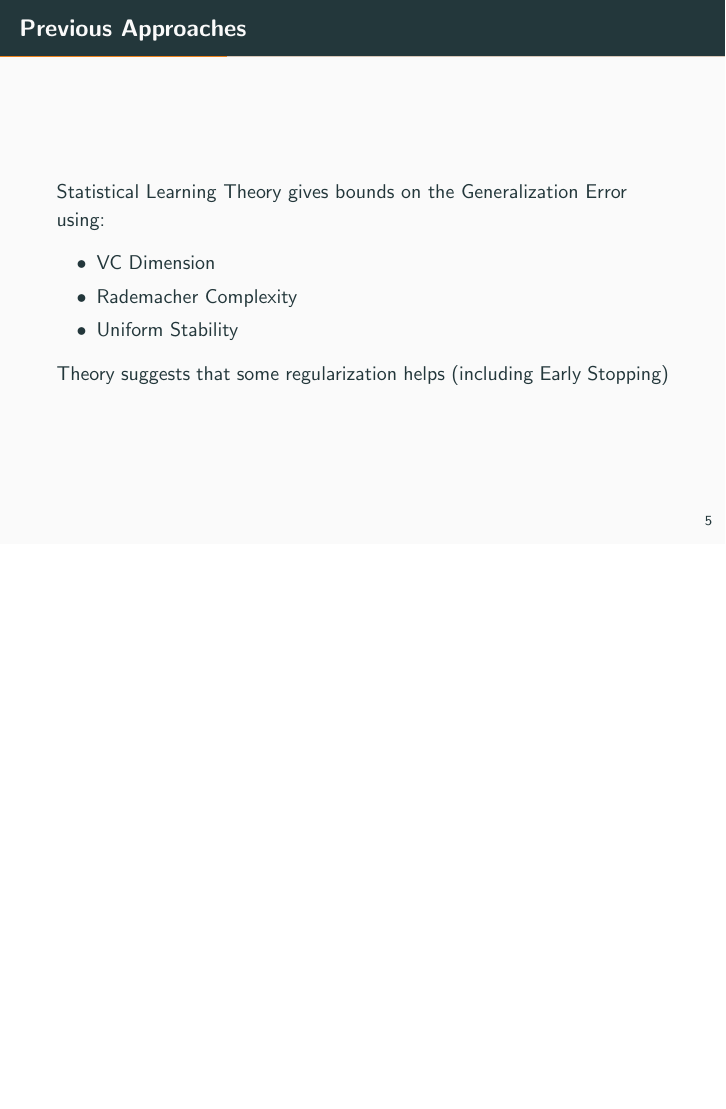
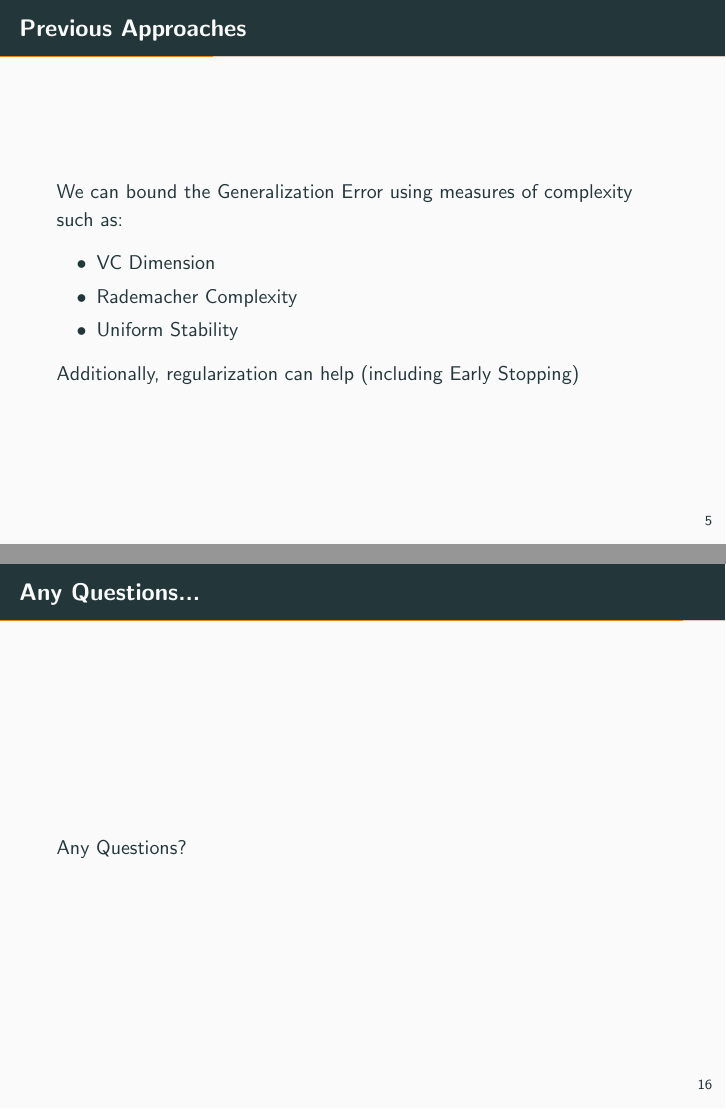
Before and after one commit to MattScicluna/IFT6085-Paper-Presentation, LaTeX slides (presentation.tex): page 8 of 26 before the commit and pages 8 and 26 of 27 after it, the two joined at a grey line, the shorter picture padded with empty space. Compiled offline with pdfLaTeX.

Commit message:
some fixes

```diff
--- a/presentation.tex
+++ b/presentation.tex
@@ -73,13 +73,13 @@ Universit\'e de Montr\'eal}
 
 \begin{frame}{Previous Approaches}
 
-Statistical Learning Theory gives bounds on the Generalization Error using:
+We can bound the Generalization Error using measures of complexity such as:
 \begin{itemize}
 	\item VC Dimension
 	\item Rademacher Complexity
 	\item Uniform Stability
 \end{itemize}
-Theory suggests that some regularization helps (including Early Stopping)
+Additionally, regularization can help (including Early Stopping)
 \end{frame}
 
 \begin{frame}{Related Work}
@@ -211,13 +211,15 @@ For weight vectors $w, b \in R^n$ and $a \in R^d$, consider the function $c : R^
 		\item The interplay between generalization and ease of optimization seems like an interesting thing to explore...
 	\end{enumerate}
 
-
-
 	%What is not convincing? (too strong assumptions? results not as ‘good’/‘tight’ as other approaches we might know? results are not applicable for ‘x’ reason? bounds are vacuous?)
 
 	%What can be improved? (if you where to work in this area, which part of the result would you tweak to make it better, non-vacuous, tighter, more relevant...)
 
 	%What interesting open questions that might have been outside the scope of this paper come to your mind when studying it?
+\end{frame}
+
+\begin{frame}{Any Questions... }
+Any Questions?
 \end{frame}
 
 \begin{frame}{References}
```
Also changed, not shown: presentation.pdf, presentation.tex (8 more changed lines), 4 other files.
